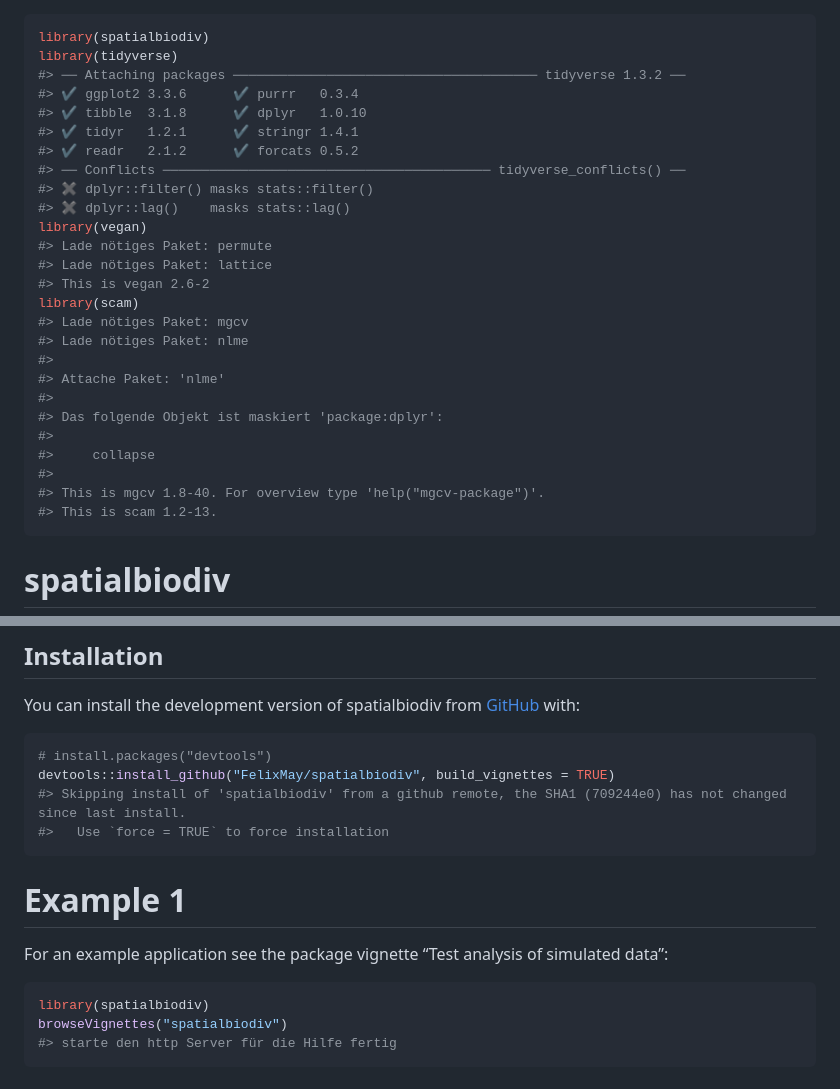
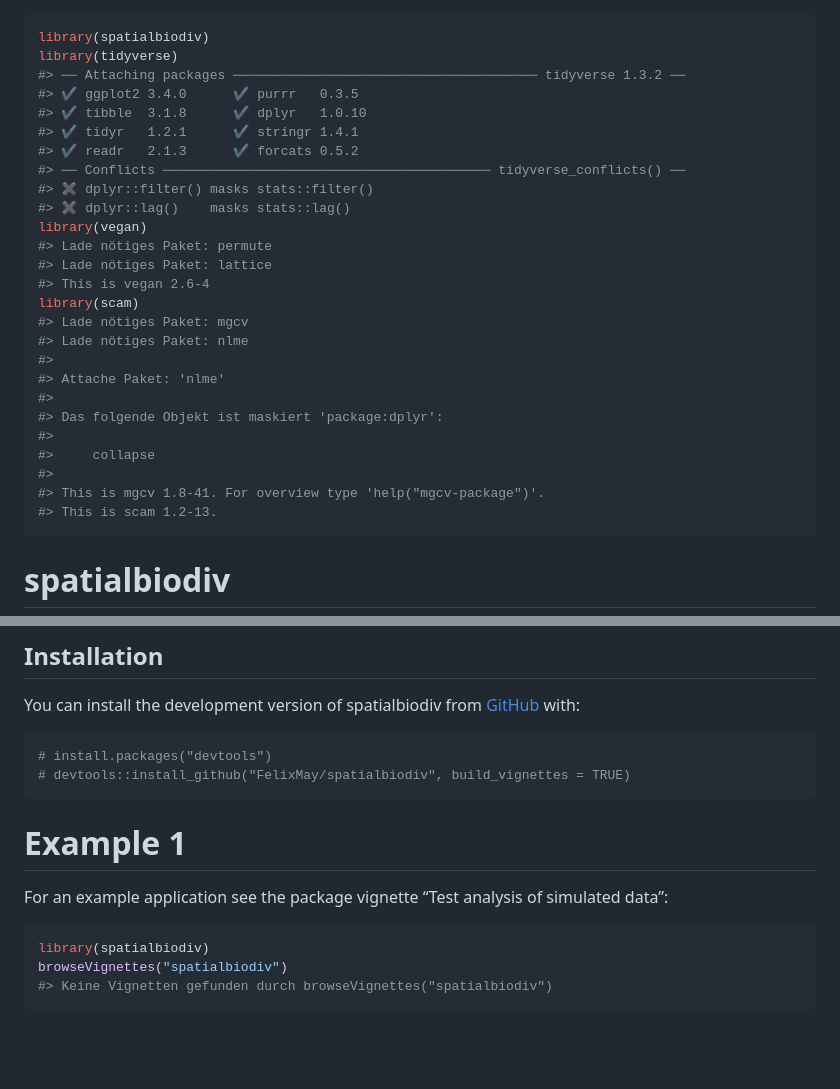
Before and after one commit to aylit/spatialbiodiv, a Markdown page: README.md, 2 parts joined by grey strips. Rendered like a GitHub page; blank space fills up the shorter version.

````diff
--- a/README.md
+++ b/README.md
@@ -5,17 +5,17 @@
 library(spatialbiodiv)
 library(tidyverse)
 #> ── Attaching packages ─────────────────────────────────────── tidyverse 1.3.2 ──
-#> ✔ ggplot2 3.3.6      ✔ purrr   0.3.4
+#> ✔ ggplot2 3.4.0      ✔ purrr   0.3.5
 #> ✔ tibble  3.1.8      ✔ dplyr   1.0.10
 #> ✔ tidyr   1.2.1      ✔ stringr 1.4.1
-#> ✔ readr   2.1.2      ✔ forcats 0.5.2
+#> ✔ readr   2.1.3      ✔ forcats 0.5.2
 #> ── Conflicts ────────────────────────────────────────── tidyverse_conflicts() ──
 #> ✖ dplyr::filter() masks stats::filter()
 #> ✖ dplyr::lag()    masks stats::lag()
 library(vegan)
 #> Lade nötiges Paket: permute
 #> Lade nötiges Paket: lattice
-#> This is vegan 2.6-2
+#> This is vegan 2.6-4
 library(scam)
 #> Lade nötiges Paket: mgcv
 #> Lade nötiges Paket: nlme
@@ -26,7 +26,7 @@ library(scam)
 #>
 #>     collapse
 #>
-#> This is mgcv 1.8-40. For overview type 'help("mgcv-package")'.
+#> This is mgcv 1.8-41. For overview type 'help("mgcv-package")'.
 #> This is scam 1.2-13.
 ```
 
@@ -48,9 +48,7 @@ You can install the development version of spatialbiodiv from
 
 ``` r
 # install.packages("devtools")
-devtools::install_github("FelixMay/spatialbiodiv", build_vignettes = TRUE)
-#> Skipping install of 'spatialbiodiv' from a github remote, the SHA1 (709244e0) has not changed since last install.
-#>   Use `force = TRUE` to force installation
+# devtools::install_github("FelixMay/spatialbiodiv", build_vignettes = TRUE)
 ```
 
 # Example 1
@@ -61,7 +59,7 @@ simulated data”:
 ``` r
 library(spatialbiodiv)
 browseVignettes("spatialbiodiv")
-#> starte den http Server für die Hilfe fertig
+#> Keine Vignetten gefunden durch browseVignettes("spatialbiodiv")
 ```
 
 # Example 2: Get differences between distance-based curves
````
Also changed, not shown: other parts of README.md (+31 -43 lines), man/figures/README-unnamed-chunk-11-1.png (added), man/figures/README-unnamed-chunk-13-1.png (added), 3 other files.
